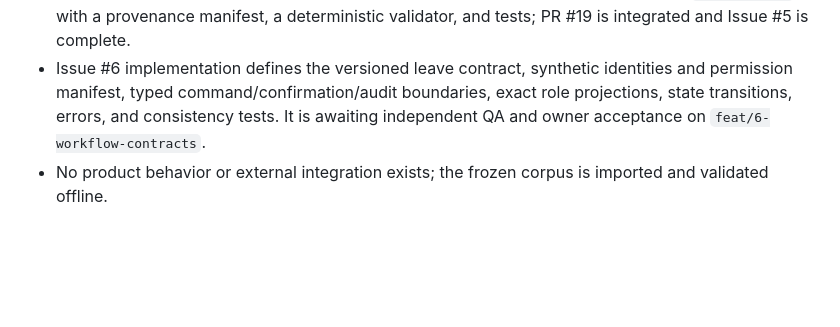
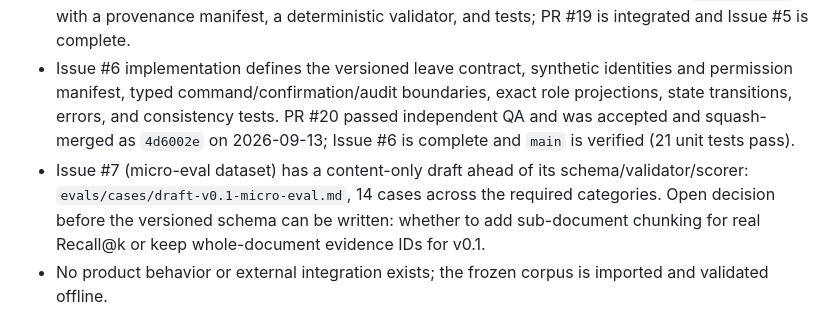
Before and after one commit to spqr-86/enterprise-employee-agent, a Markdown page: PLAN.md, the part around the change. Drawn GitHub-style; blank space fills up the shorter version.

```diff
--- a/PLAN.md
+++ b/PLAN.md
@@ -75,8 +75,13 @@ Most document chat demos stop at an answer. This one makes the boundary visible:
   Issue #5 is complete.
 - Issue #6 implementation defines the versioned leave contract, synthetic identities and
   permission manifest, typed command/confirmation/audit boundaries, exact role projections,
-  state transitions, errors, and consistency tests. It is awaiting independent QA and owner
-  acceptance on `feat/6-workflow-contracts`.
+  state transitions, errors, and consistency tests. PR #20 passed independent QA and was accepted
+  and squash-merged as `4d6002e` on 2026-09-13; Issue #6 is complete and `main` is verified (21
+  unit tests pass).
+- Issue #7 (micro-eval dataset) has a content-only draft ahead of its schema/validator/scorer:
+  `evals/cases/draft-v0.1-micro-eval.md`, 14 cases across the required categories. Open decision
+  before the versioned schema can be written: whether to add sub-document chunking for real
+  Recall@k or keep whole-document evidence IDs for v0.1.
 - No product behavior or external integration exists; the frozen corpus is imported and
   validated offline.
 
```
Also changed, not shown: HISTORY.md (+15 -0 lines), evals/cases/draft-v0.1-micro-eval.md (added, +101 -0 lines).
